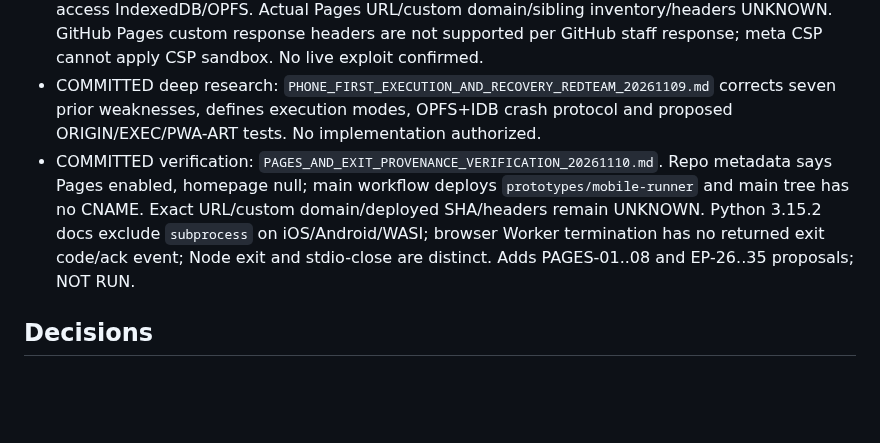
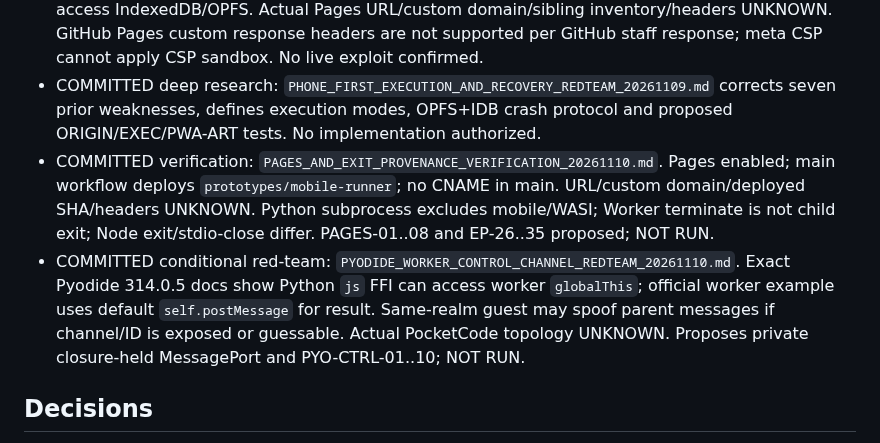
Before and after one commit to marcelosofficial-ctrl/PocketCode-, a Markdown page: AI_COLLAB/STATE.md, the part around the change. Drawn GitHub-style; blank space fills up the shorter version.

Commit message:
docs(state): record Pyodide worker channel risk

```diff
--- a/AI_COLLAB/STATE.md
+++ b/AI_COLLAB/STATE.md
@@ -13,7 +13,8 @@ Updated: 2026-11-09 by ChatGPT. Sources: live branch, GitHub API, P39 reconcilia
 - COMMITTED PWA research: PWA_LOCAL_STORAGE_AND_RECOVERY_CONTRACT_20261109.md defines IndexedDB atomic metadata, OPFS staging/readback, local fencing, service-worker recovery and 22 proposed PWA tests. NO_SPEND_PWA_PATH_20261108.md corrected: WebKit Home Screen origins are ITP seven-day exempt and isolated from Safari, but still face quota/pressure/user clearing; iOS 26 Add to Home Screen includes Open as Web App; qualifying EU browsers may use entitled alternative engines. Owner device iOS/Safari build, persist() result, quota and lifecycle behavior remain UNKNOWN. No storage engine selected.
 - COMMITTED origin-security research: shared-host Pages paths are same-origin; sibling scripts may access IndexedDB/OPFS. Actual Pages URL/custom domain/sibling inventory/headers UNKNOWN. GitHub Pages custom response headers are not supported per GitHub staff response; meta CSP cannot apply CSP sandbox. No live exploit confirmed.
 - COMMITTED deep research: `PHONE_FIRST_EXECUTION_AND_RECOVERY_REDTEAM_20261109.md` corrects seven prior weaknesses, defines execution modes, OPFS+IDB crash protocol and proposed ORIGIN/EXEC/PWA-ART tests. No implementation authorized.
-- COMMITTED verification: `PAGES_AND_EXIT_PROVENANCE_VERIFICATION_20261110.md`. Repo metadata says Pages enabled, homepage null; main workflow deploys `prototypes/mobile-runner` and main tree has no CNAME. Exact URL/custom domain/deployed SHA/headers remain UNKNOWN. Python 3.15.2 docs exclude `subprocess` on iOS/Android/WASI; browser Worker termination has no returned exit code/ack event; Node exit and stdio-close are distinct. Adds PAGES-01..08 and EP-26..35 proposals; NOT RUN.
+- COMMITTED verification: `PAGES_AND_EXIT_PROVENANCE_VERIFICATION_20261110.md`. Pages enabled; main workflow deploys `prototypes/mobile-runner`; no CNAME in main. URL/custom domain/deployed SHA/headers UNKNOWN. Python subprocess excludes mobile/WASI; Worker terminate is not child exit; Node exit/stdio-close differ. PAGES-01..08 and EP-26..35 proposed; NOT RUN.
+- COMMITTED conditional red-team: `PYODIDE_WORKER_CONTROL_CHANNEL_REDTEAM_20261110.md`. Exact Pyodide 314.0.5 docs show Python `js` FFI can access worker `globalThis`; official worker example uses default `self.postMessage` for result. Same-realm guest may spoof parent messages if channel/ID is exposed or guessable. Actual PocketCode topology UNKNOWN. Proposes private closure-held MessagePort and PYO-CTRL-01..10; NOT RUN.
 
 ## Decisions
 - D-001 unified PC-and-phone direction, separate development boundaries. D-002 GitHub is source of truth. D-003 no secrets in the public repo. D-004 validate before stack commitment. D-005 zero spend.
```
